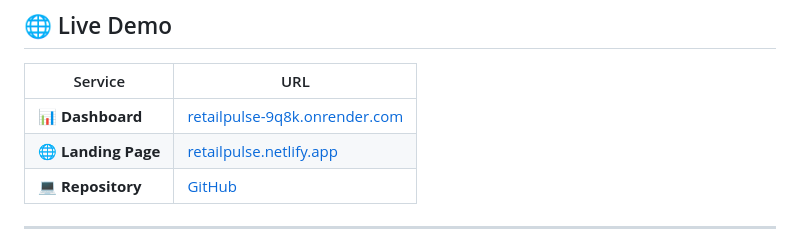
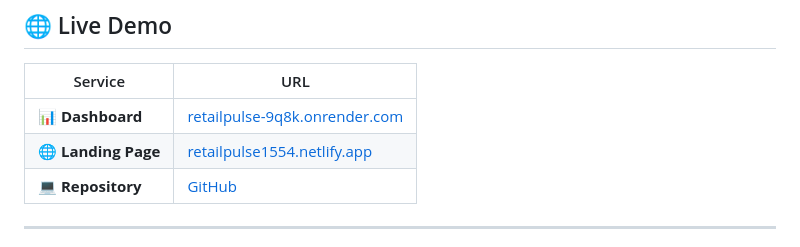
Before and after one commit to Sunnykumar1554/AI-Powered-Customer-Analytics-Demand-Forecasting-Platform, a Markdown page: README.md, the part around the change. Drawn GitHub-style.

Commit message:
Update Netlify landing page URL to retailpulse1554.netlify.app in README

```diff
--- a/README.md
+++ b/README.md
@@ -315,7 +315,7 @@ locust -f locustfile.py --host http://localhost:8501
 | Service | URL |
 |---------|-----|
 | 📊 **Dashboard** | [retailpulse-9q8k.onrender.com](https://retailpulse-9q8k.onrender.com) |
-| 🌐 **Landing Page** | [retailpulse.netlify.app](https://retailpulse.netlify.app) |
+| 🌐 **Landing Page** | [retailpulse1554.netlify.app](https://retailpulse1554.netlify.app/) |
 | 💻 **Repository** | [GitHub](https://github.com/Sunnykumar1554/AI-Powered-Customer-Analytics-Demand-Forecasting-Platform) |
 
 ---
```
